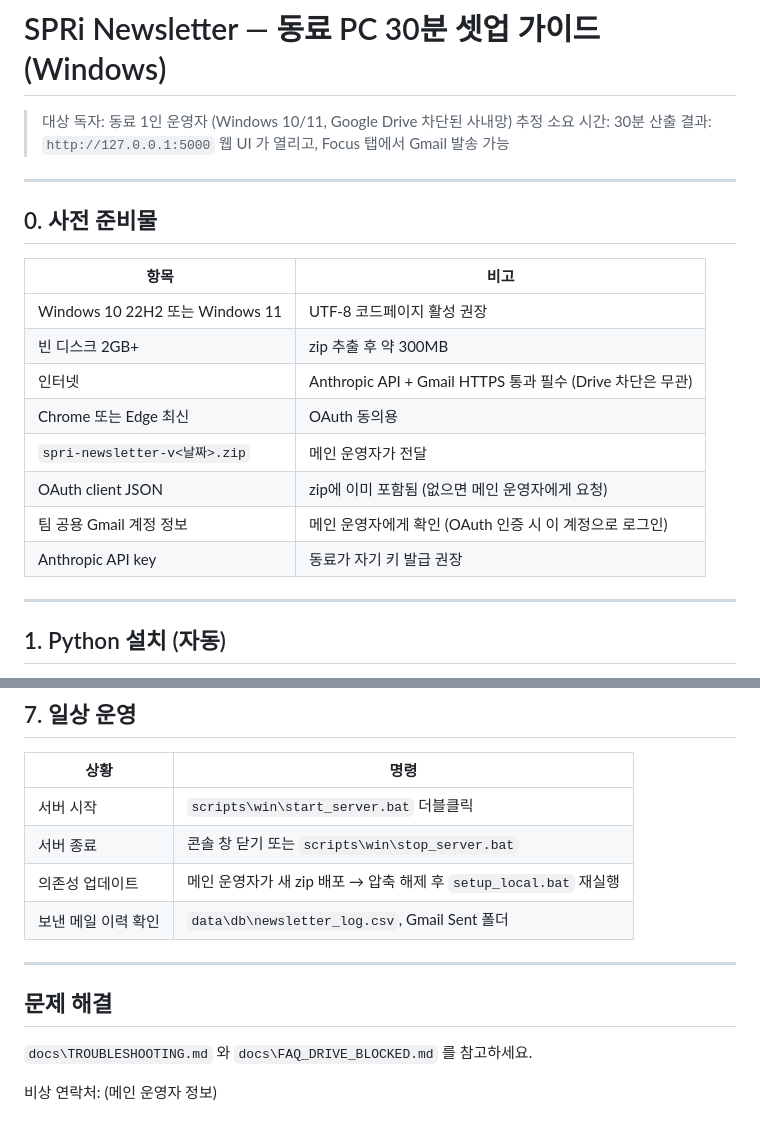
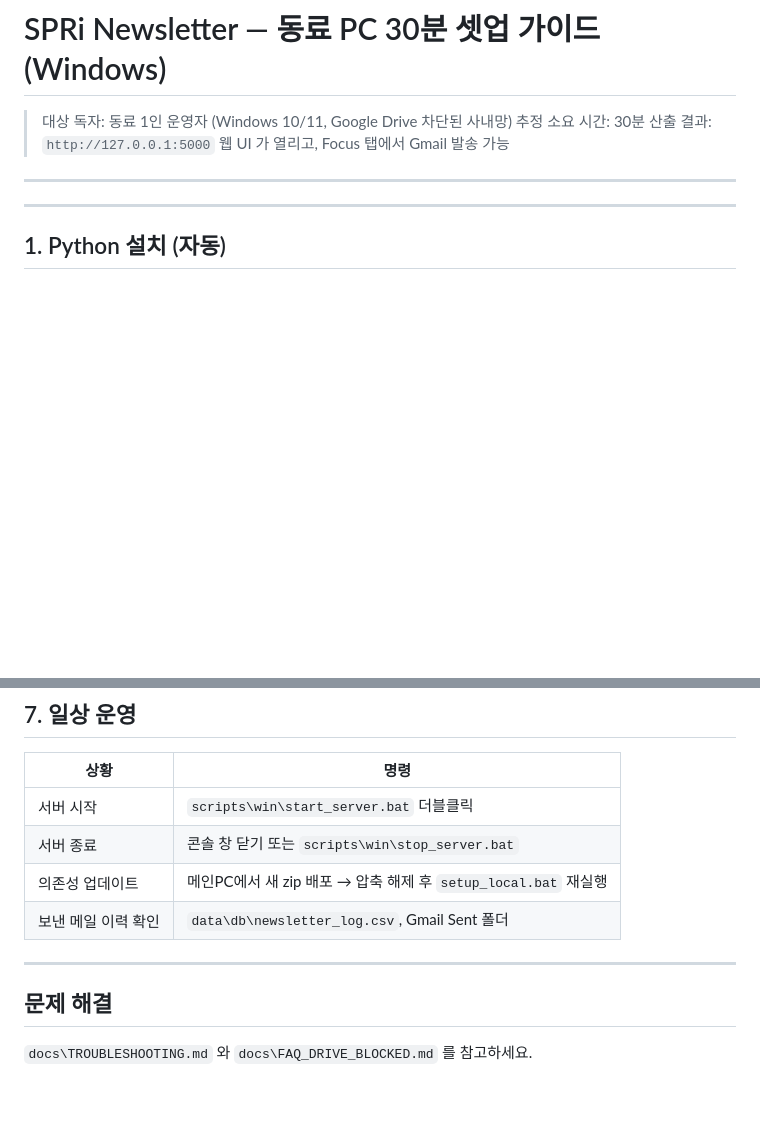
Before and after one commit to ossspri/spri-newsletter, a Markdown page: docs/DEPLOY_WINDOWS.md, 2 parts joined by grey strips. GitHub-like rendering; blank space fills up the shorter version.

```diff
--- a/docs/DEPLOY_WINDOWS.md
+++ b/docs/DEPLOY_WINDOWS.md
@@ -5,19 +5,6 @@
 > 산출 결과: `http://127.0.0.1:5000` 웹 UI 가 열리고, Focus 탭에서 Gmail 발송 가능
 
 ---
-
-## 0. 사전 준비물
-
-| 항목 | 비고 |
-|---|---|
-| Windows 10 22H2 또는 Windows 11 | UTF-8 코드페이지 활성 권장 |
-| 빈 디스크 2GB+ | zip 추출 후 약 300MB |
-| 인터넷 | Anthropic API + Gmail HTTPS 통과 필수 (Drive 차단은 무관) |
-| Chrome 또는 Edge 최신 | OAuth 동의용 |
-| `spri-newsletter-v<날짜>.zip` | 메인 운영자가 전달 |
-| OAuth client JSON | zip에 이미 포함됨 (없으면 메인 운영자에게 요청) |
-| 팀 공용 Gmail 계정 정보 | 메인 운영자에게 확인 (OAuth 인증 시 이 계정으로 로그인) |
-| Anthropic API key | 동료가 자기 키 발급 권장 |
 
 ---
 
@@ -142,7 +120,7 @@ http://127.0.0.1:5000
 |---|---|
 | 서버 시작 | `scripts\win\start_server.bat` 더블클릭 |
 | 서버 종료 | 콘솔 창 닫기 또는 `scripts\win\stop_server.bat` |
-| 의존성 업데이트 | 메인 운영자가 새 zip 배포 → 압축 해제 후 `setup_local.bat` 재실행 |
+| 의존성 업데이트 | 메인PC에서 새 zip 배포 → 압축 해제 후 `setup_local.bat` 재실행 |
 | 보낸 메일 이력 확인 | `data\db\newsletter_log.csv`, Gmail Sent 폴더 |
 
 ---
@@ -150,5 +128,3 @@ http://127.0.0.1:5000
 ## 문제 해결
 
 `docs\TROUBLESHOOTING.md` 와 `docs\FAQ_DRIVE_BLOCKED.md` 를 참고하세요.
-
-비상 연락처: (메인 운영자 정보)
```
Also changed, not shown: other parts of docs/DEPLOY_WINDOWS.md (+9 -18 lines).
